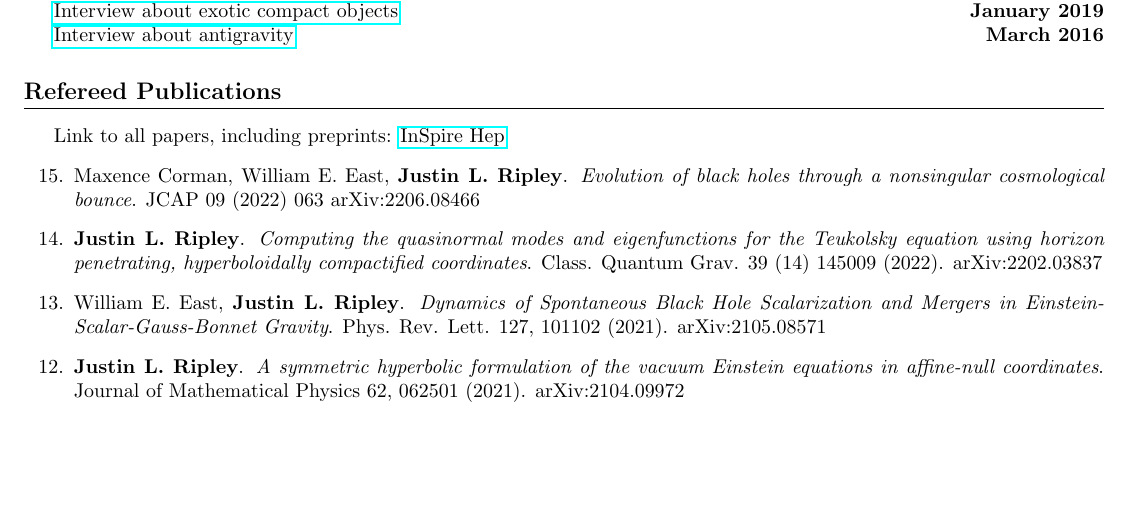
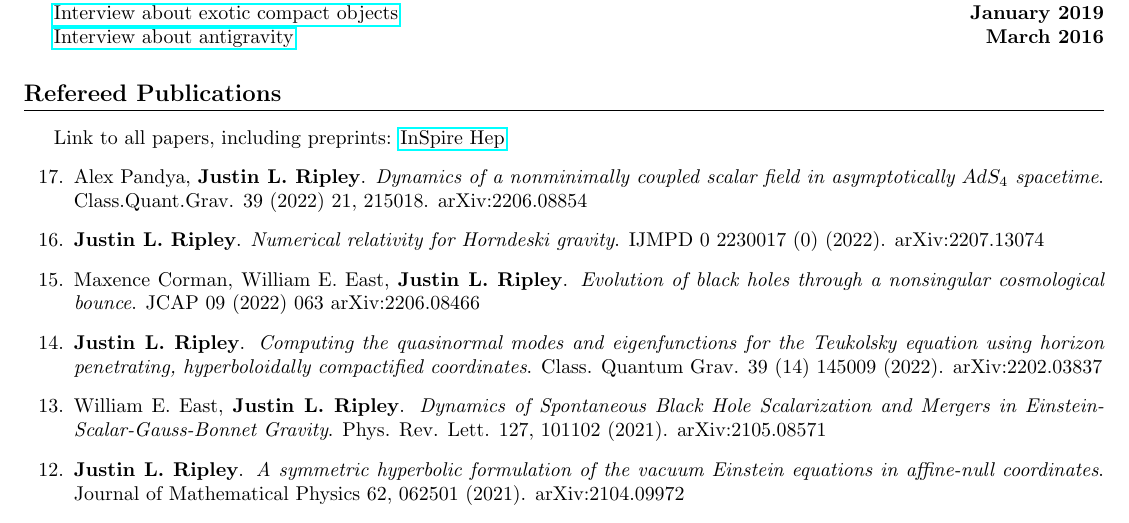
Before and after one commit to JLRipley314/JLRipley314.github.io, a LaTeX CV (cv/cv.tex): part of page 2 of 4, cut so that both start at the same text, the shorter picture padded with empty space. Compiled offline with pdfLaTeX.

Commit message:
added publications

```diff
--- a/cv/cv.tex
+++ b/cv/cv.tex
@@ -227,6 +227,17 @@ Link to all papers, including
 preprints: \href{https://inspirehep.net/authors/1477964}{InSpire Hep}
 %-----------------------------------------------------------------------------
 \begin{etaremune}
+%-----------------------------------------------------------------------------
+\item Alex Pandya, {\bf Justin L. Ripley}.
+   \emph{Dynamics of a nonminimally coupled scalar field in asymptotically
+   $AdS_4$ spacetime}.
+   Class.Quant.Grav. 39 (2022) 21, 215018.
+   arXiv:2206.08854
+%-----------------------------------------------------------------------------
+\item {\bf Justin L. Ripley}.
+   \emph{Numerical relativity for Horndeski gravity}.
+   IJMPD 0 2230017 (0) (2022).
+   arXiv:2207.13074
 %-----------------------------------------------------------------------------
 \item Maxence Corman, William E. East, {\bf Justin L. Ripley}.
    \emph{Evolution of black holes through a nonsingular cosmological bounce}.
```
Also changed, not shown: cv/cv.pdf.
